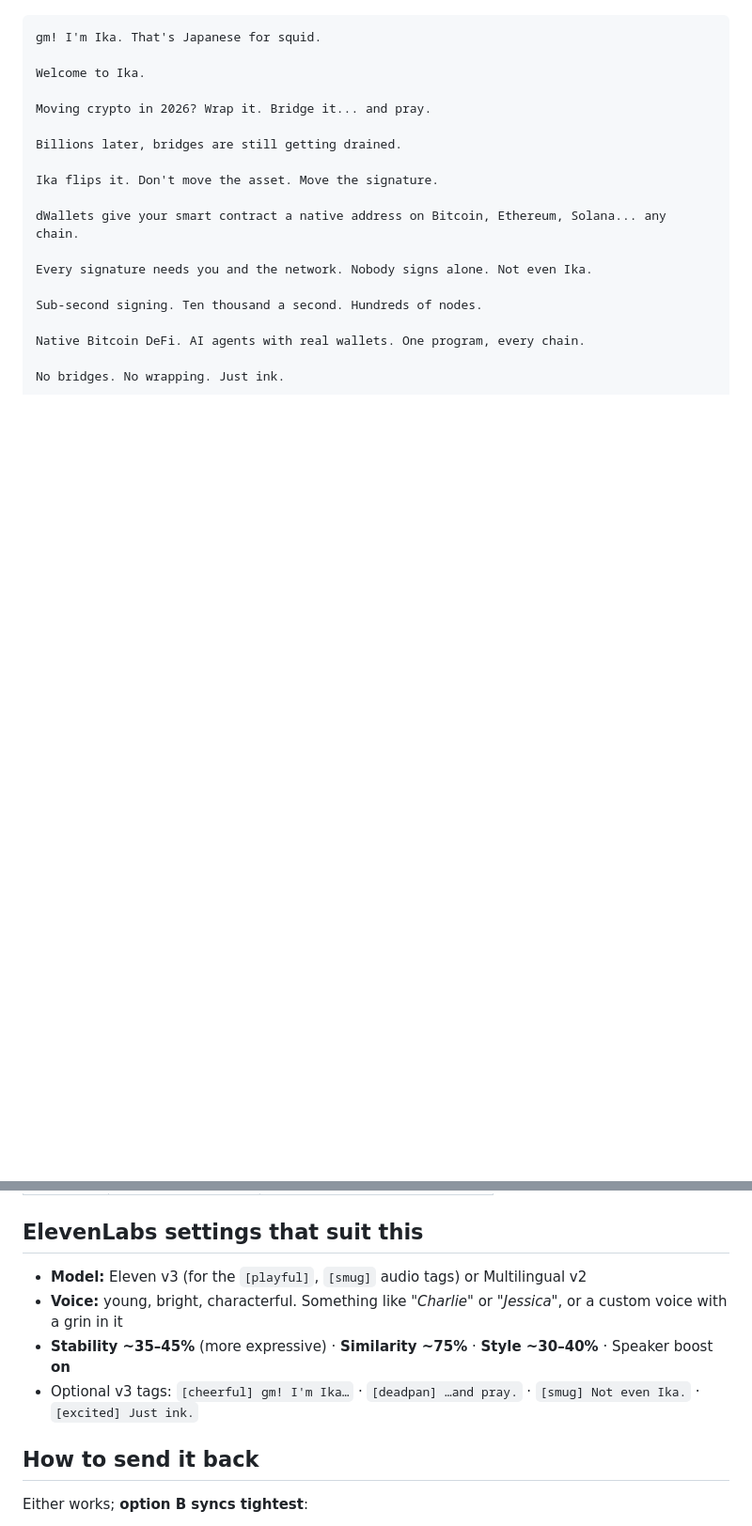
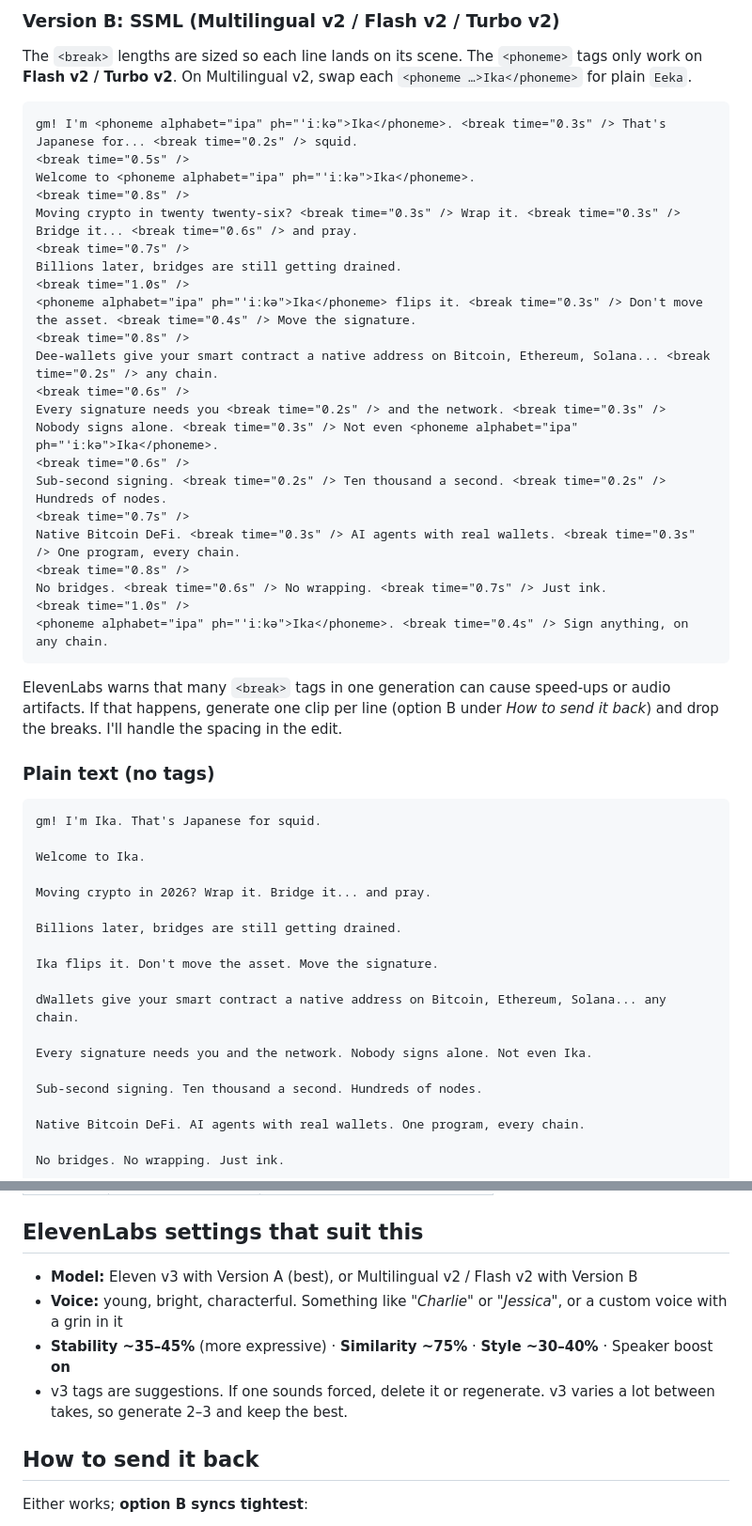
Before and after one commit to Almils/videos, a Markdown page: ika-promo/VOICEOVER_SCRIPT.md, 2 parts joined by grey strips. Shown at 94% size. GitHub-like rendering; blank space fills up the shorter version.

Commit message:
VO script: add Eleven v3 audio-tag and SSML versions
Co-Authored-By: Claude Opus 5.5 <noreply@anthropic.com>
Claude-Session: https://claude.ai/code/session_01HZSwnQzfTtY8oxSFaQDdYe

````diff
--- a/ika-promo/VOICEOVER_SCRIPT.md
+++ b/ika-promo/VOICEOVER_SCRIPT.md
@@ -27,3 +73,34 @@ The narrator *is* Ika the squid. Think a friendly, slightly cheeky tech host: gr
+### Version B: SSML (Multilingual v2 / Flash v2 / Turbo v2)
+
+The `<break>` lengths are sized so each line lands on its scene. The `<phoneme>` tags only work on **Flash v2 / Turbo v2**. On Multilingual v2, swap each `<phoneme …>Ika</phoneme>` for plain `Eeka`.
+
+```
+gm! I'm <phoneme alphabet="ipa" ph="ˈiːkə">Ika</phoneme>. <break time="0.3s" /> That's Japanese for... <break time="0.2s" /> squid.
+<break time="0.5s" />
+Welcome to <phoneme alphabet="ipa" ph="ˈiːkə">Ika</phoneme>.
+<break time="0.8s" />
+Moving crypto in twenty twenty-six? <break time="0.3s" /> Wrap it. <break time="0.3s" /> Bridge it... <break time="0.6s" /> and pray.
+<break time="0.7s" />
+Billions later, bridges are still getting drained.
+<break time="1.0s" />
+<phoneme alphabet="ipa" ph="ˈiːkə">Ika</phoneme> flips it. <break time="0.3s" /> Don't move the asset. <break time="0.4s" /> Move the signature.
+<break time="0.8s" />
+Dee-wallets give your smart contract a native address on Bitcoin, Ethereum, Solana... <break time="0.2s" /> any chain.
+<break time="0.6s" />
+Every signature needs you <break time="0.2s" /> and the network. <break time="0.3s" /> Nobody signs alone. <break time="0.3s" /> Not even <phoneme alphabet="ipa" ph="ˈiːkə">Ika</phoneme>.
+<break time="0.6s" />
+Sub-second signing. <break time="0.2s" /> Ten thousand a second. <break time="0.2s" /> Hundreds of nodes.
+<break time="0.7s" />
+Native Bitcoin DeFi. <break time="0.3s" /> AI agents with real wallets. <break time="0.3s" /> One program, every chain.
+<break time="0.8s" />
+No bridges. <break time="0.6s" /> No wrapping. <break time="0.7s" /> Just ink.
+<break time="1.0s" />
+<phoneme alphabet="ipa" ph="ˈiːkə">Ika</phoneme>. <break time="0.4s" /> Sign anything, on any chain.
+```
+
+ElevenLabs warns that many `<break>` tags in one generation can cause speed-ups or audio artifacts. If that happens, generate one clip per line (option B under *How to send it back*) and drop the breaks. I'll handle the spacing in the edit.
+
+### Plain text (no tags)
 
 ```
 gm! I'm Ika. That's Japanese for squid.
@@ -63,10 +140,10 @@ Ika. Sign anything, on any chain.
 
 ## ElevenLabs settings that suit this
 
-- **Model:** Eleven v3 (for the `[playful]`, `[smug]` audio tags) or Multilingual v2
+- **Model:** Eleven v3 with Version A (best), or Multilingual v2 / Flash v2 with Version B
 - **Voice:** young, bright, characterful. Something like *"Charlie"* or *"Jessica"*, or a custom voice with a grin in it
 - **Stability ~35–45%** (more expressive) · **Similarity ~75%** · **Style ~30–40%** · Speaker boost **on**
-- Optional v3 tags: `[cheerful] gm! I'm Ika…` · `[deadpan] …and pray.` · `[smug] Not even Ika.` · `[excited] Just ink.`
+- v3 tags are suggestions. If one sounds forced, delete it or regenerate. v3 varies a lot between takes, so generate 2–3 and keep the best.
 
 ## How to send it back
 
````
Also changed, not shown: other parts of ika-promo/VOICEOVER_SCRIPT.md (+47 -1 lines).
